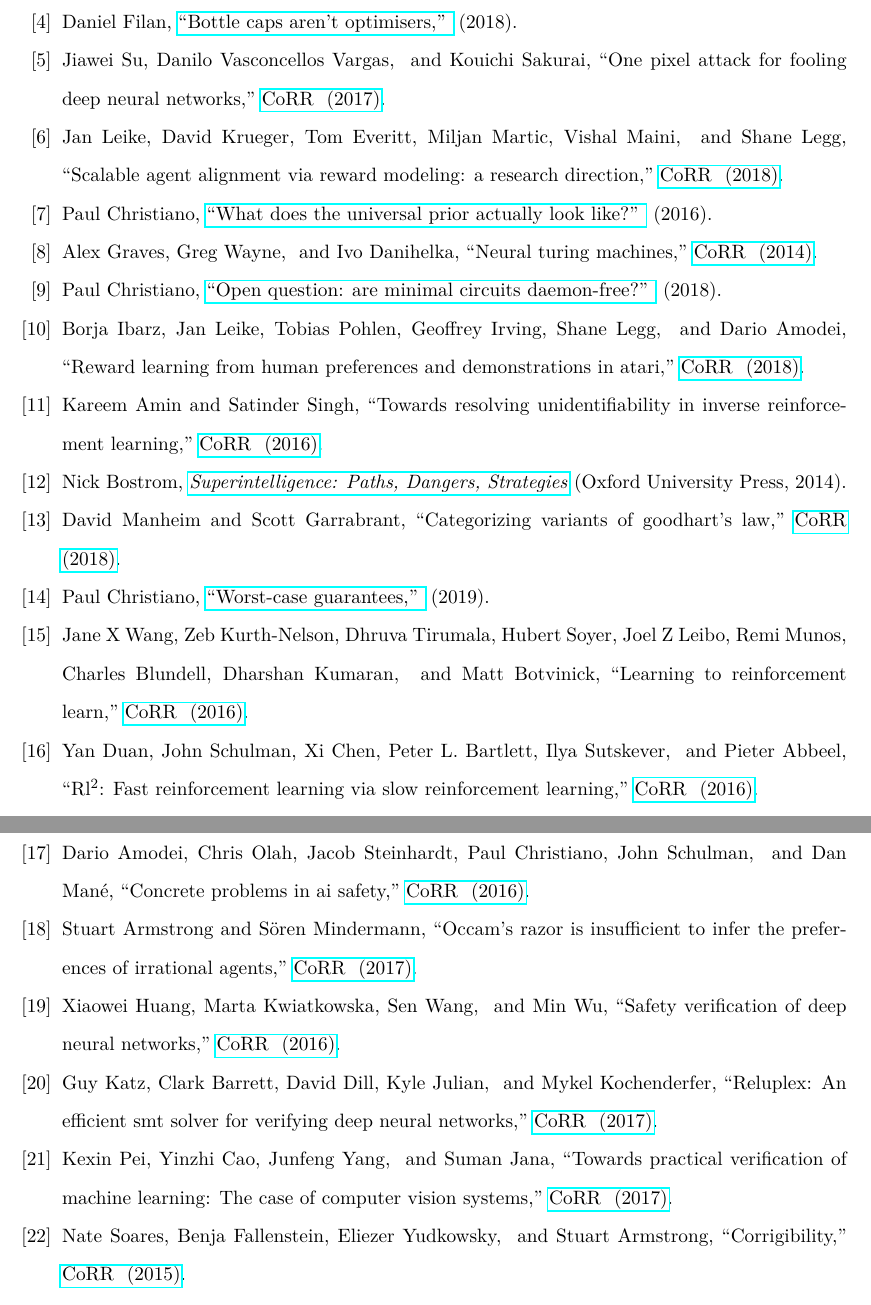
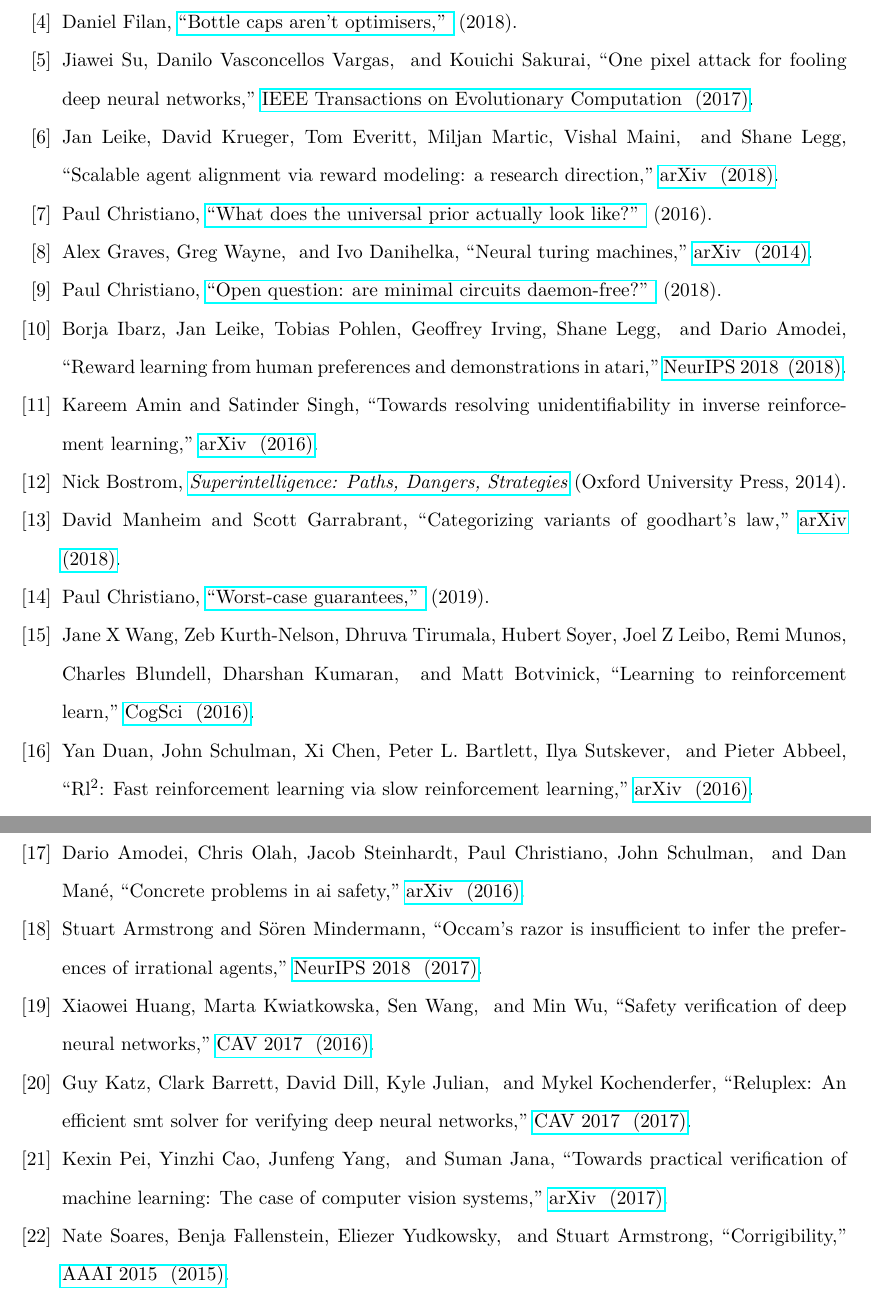
Before and after one commit to evhub/mesa-optimization, a LaTeX paper (inner_optimization.tex, which reads inner_optimization_sources.bib): two parts of pages 2 and 3 of 3, joined at a grey line, cut so that both start at the same text. Compiled offline with pdfLaTeX.

Commit message:
Update journals

```diff
--- a/inner_optimization_sources.bib
+++ b/inner_optimization_sources.bib
@@ -29,7 +29,7 @@
 @article{adversarial_examples,
     author={Jiawei Su and Danilo Vasconcellos Vargas and Kouichi Sakurai},
     title={One pixel attack for fooling deep neural networks},
-    journal={CoRR},
+    journal={IEEE Transactions on Evolutionary Computation},
     year=2017,
     url={http://arxiv.org/abs/1710.08864},
 }
@@ -37,7 +37,7 @@
 @article{leike,
     author={Jan Leike and David Krueger and Tom Everitt and Miljan Martic and Vishal Maini and Shane Legg},
     title={Scalable agent alignment via reward modeling: a research direction},
-    journal={CoRR},
+    journal={arXiv},
     year=2018,
     url={https://arxiv.org/abs/1811.07871},
 }
@@ -54,7 +54,7 @@
 @article{neural_tms,
     author={Alex Graves and Greg Wayne and Ivo Danihelka},
     title={Neural Turing Machines},
-    journal={CoRR},
+    journal={arXiv},
     year=2014,
     url={https://arxiv.org/abs/1410.5401},
 }
@@ -71,7 +71,7 @@
 @article{ibarz_reward_learning,
     author={Borja Ibarz and Jan Leike and Tobias Pohlen and Geoffrey Irving and Shane Legg and Dario Amodei},
     title={Reward learning from human preferences and demonstrations in Atari},
-    journal={CoRR},
+    journal={NeurIPS 2018},
     year=2018,
     url={https://arxiv.org/abs/1811.06521},
 }
@@ -79,7 +79,7 @@
 @article{irl_unidentifiability,
     author={Kareem Amin and Satinder Singh},
     title={Towards Resolving Unidentifiability in Inverse Reinforcement Learning},
-    journal={CoRR},
+    journal={arXiv},
     year=2016,
     url={https://arxiv.org/abs/1601.06569},
 }
@@ -97,7 +97,7 @@
 @article{goodhart,
     author={David Manheim and Scott Garrabrant},
     title={Categorizing Variants of Goodhart's Law},
-    journal={CoRR},
+    journal={arXiv},
     year=2018,
     url={https://arxiv.org/abs/1803.04585},
 }
@@ -114,7 +114,7 @@
 @article{learn_to_rl,
     author={Jane X Wang and Zeb Kurth-Nelson and Dhruva Tirumala and Hubert Soyer and Joel Z Leibo and Remi Munos and Charles Blundell and Dharshan Kumaran and Matt Botvinick},
     title={Learning to reinforcement learn},
-    journal={CoRR},
+    journal={CogSci},
     year=2016,
     url={https://arxiv.org/abs/1611.05763},
 }
@@ -122,7 +122,7 @@
 @article{rl2,
     author={Yan Duan and John Schulman and Xi Chen and Peter L. Bartlett and Ilya Sutskever and Pieter Abbeel},
     title={RL$^2$: Fast Reinforcement Learning via Slow Reinforcement Learning},
-    journal={CoRR},
+    journal={arXiv},
     year=2016,
     url={https://arxiv.org/abs/1611.02779},
 }
@@ -130,7 +130,7 @@
 @article{concrete_problems,
     author={Dario Amodei and Chris Olah and Jacob Steinhardt and Paul Christiano and John Schulman and Dan Mané},
     title={Concrete Problems in AI Safety},
-    journal={CoRR},
+    journal={arXiv},
     year=2016,
     url={https://arxiv.org/abs/1606.06565},
 }
@@ -138,7 +138,7 @@
 @article{armstrong_preferences,
     author={Stuart Armstrong and Sören Mindermann},
     title={Occam's razor is insufficient to infer the preferences of irrational agents},
-    journal={CoRR},
+    journal={NeurIPS 2018},
     year=2017,
     url={https://arxiv.org/abs/1712.05812},
 }
@@ -146,7 +146,7 @@
 @article{safety_verification,
     author={Xiaowei Huang and Marta Kwiatkowska and Sen Wang and Min Wu},
     title={Safety Verification of Deep Neural Networks},
-    journal={CoRR},
+    journal={CAV 2017},
     year=2016,
     url={https://arxiv.org/abs/1610.06940},
 }
@@ -154,7 +154,7 @@
 @article{reluplex,
     author={Guy Katz and Clark Barrett and David Dill and Kyle Julian and Mykel Kochenderfer},
     title={Reluplex: An Efficient SMT Solver for Verifying Deep Neural Networks},
-    journal={CoRR},
+    journal={CAV 2017},
     year=2017,
     url={https://arxiv.org/abs/1702.01135},
 }
@@ -162,7 +162,7 @@
 @article{practical_verification,
     author={Kexin Pei and Yinzhi Cao and Junfeng Yang and Suman Jana},
     title={Towards Practical Verification of Machine Learning: The Case of Computer Vision Systems},
-    journal={CoRR},
+    journal={arXiv},
     year=2017,
     url={https://arxiv.org/abs/1712.01785},
 }
@@ -170,7 +170,7 @@
 @article{corrigibility,
     author={Nate Soares and Benja Fallenstein and Eliezer Yudkowsky and Stuart Armstrong},
     title={Corrigibility},
-    journal={CoRR},
+    journal={AAAI 2015},
     year=2015,
     url={https://intelligence.org/files/Corrigibility.pdf},
 }
```
Also changed, not shown: inner_optimization.tex (+2 -1 lines), inner_optimization.pdf.
